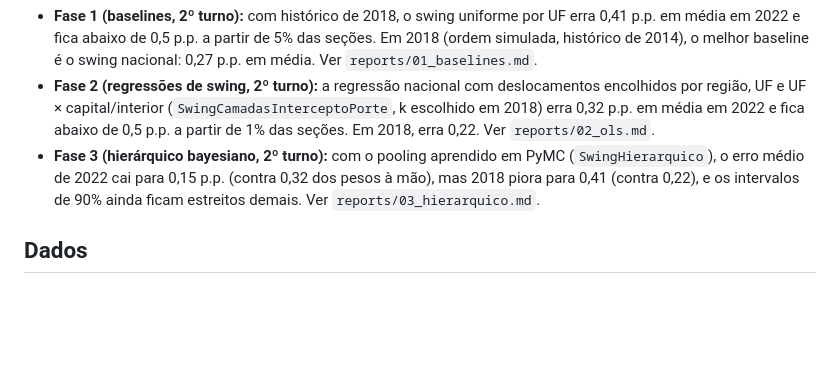
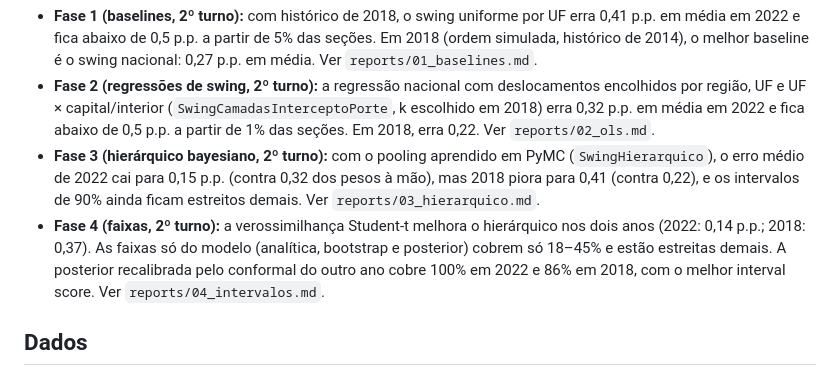
Before and after one commit to amycardoso/projetor-apuracao, a Markdown page: README.md, the part around the change. Drawn GitHub-style; blank space fills up the shorter version.

Commit message:
docs: status da fase 4 no README

```diff
--- a/README.md
+++ b/README.md
@@ -15,6 +15,7 @@ A cada instante da apuração, o modelo usa as seções já totalizadas para est
 - **Fase 1 (baselines, 2º turno):** com histórico de 2018, o swing uniforme por UF erra 0,41 p.p. em média em 2022 e fica abaixo de 0,5 p.p. a partir de 5% das seções. Em 2018 (ordem simulada, histórico de 2014), o melhor baseline é o swing nacional: 0,27 p.p. em média. Ver `reports/01_baselines.md`.
 - **Fase 2 (regressões de swing, 2º turno):** a regressão nacional com deslocamentos encolhidos por região, UF e UF × capital/interior (`SwingCamadasInterceptoPorte`, k escolhido em 2018) erra 0,32 p.p. em média em 2022 e fica abaixo de 0,5 p.p. a partir de 1% das seções. Em 2018, erra 0,22. Ver `reports/02_ols.md`.
 - **Fase 3 (hierárquico bayesiano, 2º turno):** com o pooling aprendido em PyMC (`SwingHierarquico`), o erro médio de 2022 cai para 0,15 p.p. (contra 0,32 dos pesos à mão), mas 2018 piora para 0,41 (contra 0,22), e os intervalos de 90% ainda ficam estreitos demais. Ver `reports/03_hierarquico.md`.
+- **Fase 4 (faixas, 2º turno):** a verossimilhança Student-t melhora o hierárquico nos dois anos (2022: 0,14 p.p.; 2018: 0,37). As faixas só do modelo (analítica, bootstrap e posterior) cobrem só 18–45% e estão estreitas demais. A posterior recalibrada pelo conformal do outro ano cobre 100% em 2022 e 86% em 2018, com o melhor interval score. Ver `reports/04_intervalos.md`.
 
 ## Dados
 
```
